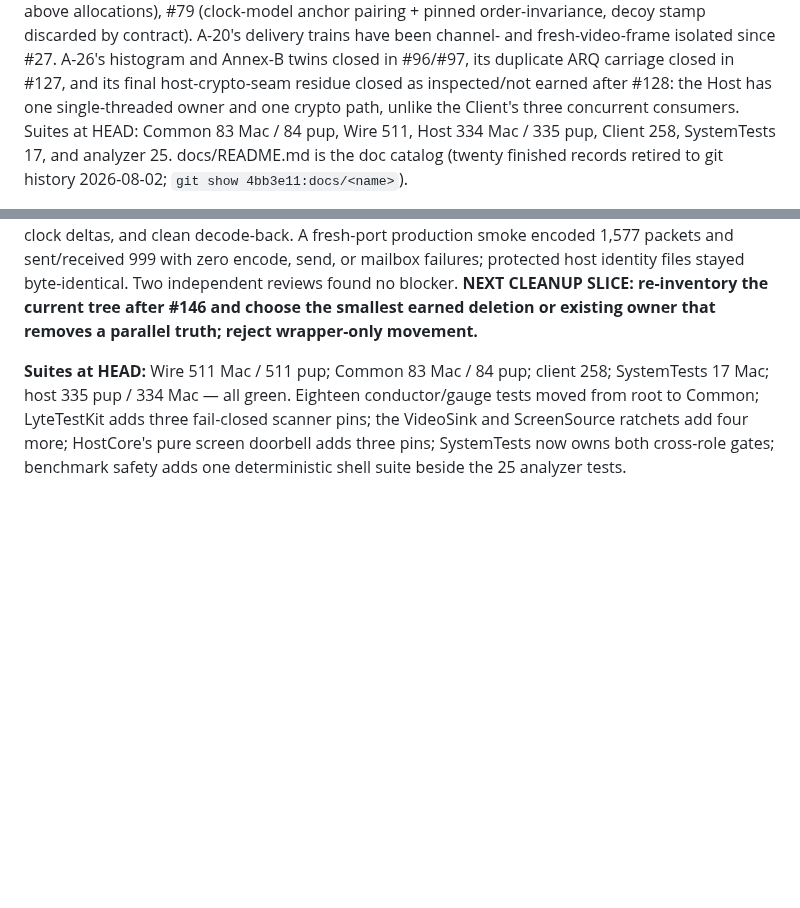
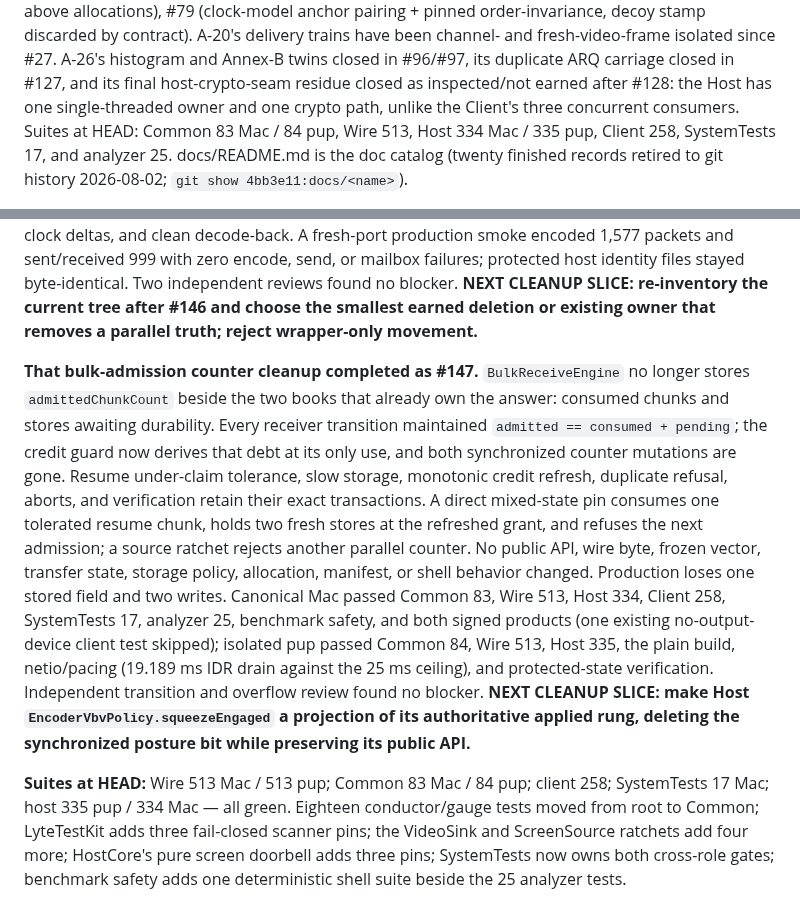
Before and after one commit to shreeve/lyte, a Markdown page: HANDOFF.md, 2 parts joined by grey strips. Drawn GitHub-style; blank space fills up the shorter version.

Commit message:
Ledger: bulk credit reads the books it owns — #147 deletes the admission shadow
Record the derived receiver admission debt, exact credit-edge pin, green 513-test Wire suites on both platforms, canonical Mac and pup gates, and unchanged protected state. Queue the encoder squeeze posture shadow as the next surgical deletion.

```diff
--- a/HANDOFF.md
+++ b/HANDOFF.md
@@ -47,7 +47,7 @@ fresh-video-frame isolated since #27. A-26's histogram and Annex-B twins
 closed in #96/#97, its duplicate ARQ carriage closed in #127, and its final
 host-crypto-seam residue closed as inspected/not earned after #128: the Host
 has one single-threaded owner and one crypto path, unlike the Client's three
-concurrent consumers. Suites at HEAD: Common 83 Mac / 84 pup, Wire 511,
+concurrent consumers. Suites at HEAD: Common 83 Mac / 84 pup, Wire 513,
 Host 334 Mac / 335 pup, Client 258,
 SystemTests 17, and analyzer 25. docs/README.md is the doc catalog (twenty
 finished records retired to git history 2026-08-02;
@@ -1035,7 +1035,28 @@ independent reviews found no blocker. **NEXT CLEANUP SLICE: re-inventory the
 current tree after #146 and choose the smallest earned deletion or existing
 owner that removes a parallel truth; reject wrapper-only movement.**
 
-**Suites at HEAD:** Wire 511 Mac / 511 pup; Common 83 Mac / 84 pup;
+**That bulk-admission counter cleanup completed as #147.**
+`BulkReceiveEngine` no longer stores `admittedChunkCount` beside the two books
+that already own the answer: consumed chunks and stores awaiting durability.
+Every receiver transition maintained `admitted == consumed + pending`; the
+credit guard now derives that debt at its only use, and both synchronized
+counter mutations are gone. Resume under-claim tolerance, slow storage,
+monotonic credit refresh, duplicate refusal, aborts, and verification retain
+their exact transactions. A direct mixed-state pin consumes one tolerated
+resume chunk, holds two fresh stores at the refreshed grant, and refuses the
+next admission; a source ratchet rejects another parallel counter. No public
+API, wire byte, frozen vector, transfer state, storage policy, allocation,
+manifest, or shell behavior changed. Production loses one stored field and two
+writes. Canonical Mac passed Common 83, Wire 513, Host 334, Client 258,
+SystemTests 17, analyzer 25, benchmark safety, and both signed products (one
+existing no-output-device client test skipped); isolated pup passed Common 84,
+Wire 513, Host 335, the plain build, netio/pacing (19.189 ms IDR drain against
+the 25 ms ceiling), and protected-state verification. Independent transition
+and overflow review found no blocker. **NEXT CLEANUP SLICE: make Host
+`EncoderVbvPolicy.squeezeEngaged` a projection of its authoritative applied
+rung, deleting the synchronized posture bit while preserving its public API.**
+
+**Suites at HEAD:** Wire 513 Mac / 513 pup; Common 83 Mac / 84 pup;
 client 258; SystemTests 17 Mac; host 335 pup / 334 Mac — all green. Eighteen conductor/gauge
 tests moved from root to Common; LyteTestKit adds three fail-closed scanner
 pins; the VideoSink and ScreenSource ratchets add four more; HostCore's pure
```
